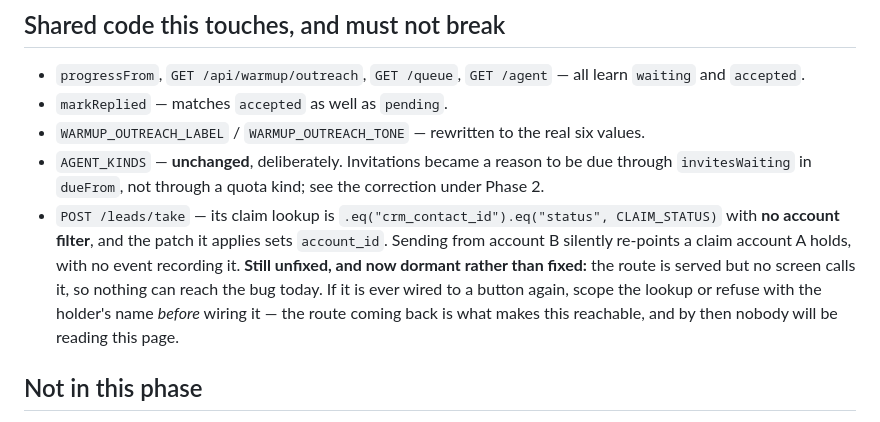
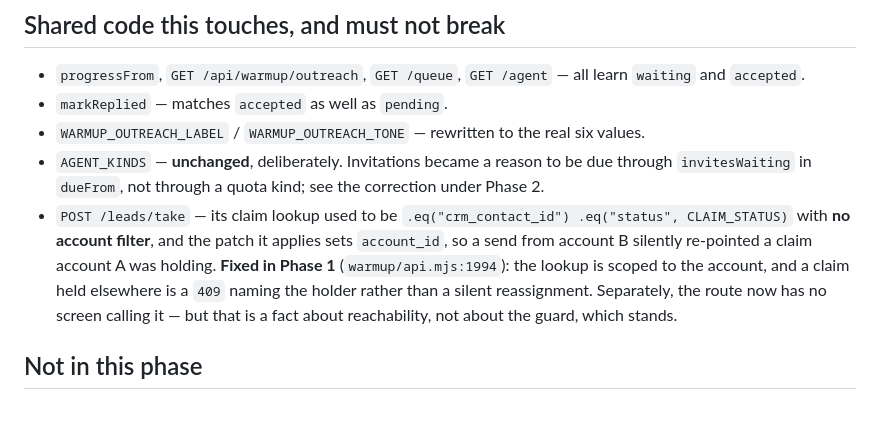
Before and after one commit to Stepan2097/Outbound-Sales, a Markdown page: CONTACT_OUTREACH_CONTRACT.md, the part around the change. Drawn GitHub-style.

Commit message:
Контракт: гард у /leads/take стоїть, і так і написано
Я переписав той пункт, читаючи текст документа, а не код. Там стояло
«Fix it in Phase 1» — план, — і я зробив із цього «не виправлений,
приспаний». Виправлений: `warmup/api.mjs:1994` шукає клейм із
`.eq("account_id", account.id)`, а чужий клейм дає 409 з іменем
власника. Поїхало в `d33bd0c`.

Ціна саме такої помилки більша за сам баг: наступний або переробляв би
зроблене, маючи добрі шанси зламати той самий гард, або перестав би
вірити документу й перевіряв усе підряд.

Що лишається правдою і стоїть окремо — маршрут зараз без інтерфейсу. Це
факт про досяжність, а не про гард.

Co-Authored-By: Claude Opus 5 <noreply@anthropic.com>

```diff
--- a/CONTACT_OUTREACH_CONTRACT.md
+++ b/CONTACT_OUTREACH_CONTRACT.md
@@ -736,14 +736,14 @@ place to resolve it is here, before the first `email.*` row is written.
 - `AGENT_KINDS` — **unchanged**, deliberately. Invitations became a reason to be
   due through `invitesWaiting` in `dueFrom`, not through a quota kind; see the
   correction under Phase 2.
-- `POST /leads/take` — its claim lookup is `.eq("crm_contact_id").eq("status",
-  CLAIM_STATUS)` with **no account filter**, and the patch it applies sets
-  `account_id`. Sending from account B silently re-points a claim account A
-  holds, with no event recording it. **Still unfixed, and now dormant rather
-  than fixed:** the route is served but no screen calls it, so nothing can
-  reach the bug today. If it is ever wired to a button again, scope the lookup
-  or refuse with the holder's name *before* wiring it — the route coming back
-  is what makes this reachable, and by then nobody will be reading this page.
+- `POST /leads/take` — its claim lookup used to be `.eq("crm_contact_id")
+  .eq("status", CLAIM_STATUS)` with **no account filter**, and the patch it
+  applies sets `account_id`, so a send from account B silently re-pointed a
+  claim account A was holding. **Fixed in Phase 1** (`warmup/api.mjs:1994`):
+  the lookup is scoped to the account, and a claim held elsewhere is a `409`
+  naming the holder rather than a silent reassignment. Separately, the route
+  now has no screen calling it — but that is a fact about reachability, not
+  about the guard, which stands.
 
 ## Not in this phase
 
```
